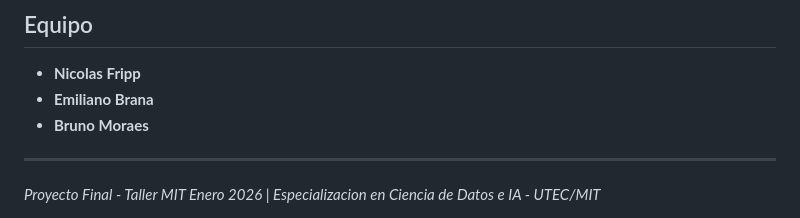
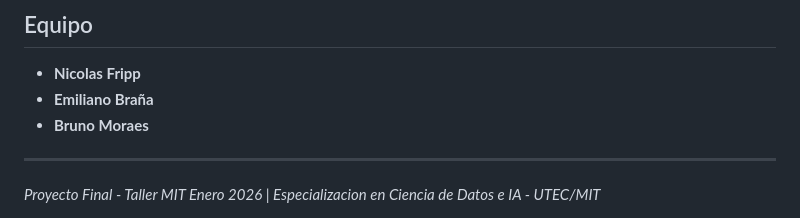
Before and after one commit to brunomorach/brunomorach.github.io, a Markdown page: projects/football-prediction/README.md, the part around the change. Rendered like a GitHub page.

```diff
--- a/projects/football-prediction/README.md
+++ b/projects/football-prediction/README.md
@@ -191,7 +191,7 @@ Todos optimizados con **Optuna** para hiperparametros.
 ## Equipo
 
 - **Nicolas Fripp**
-- **Emiliano Brana**
+- **Emiliano Braña**
 - **Bruno Moraes**
 
 ---
```
